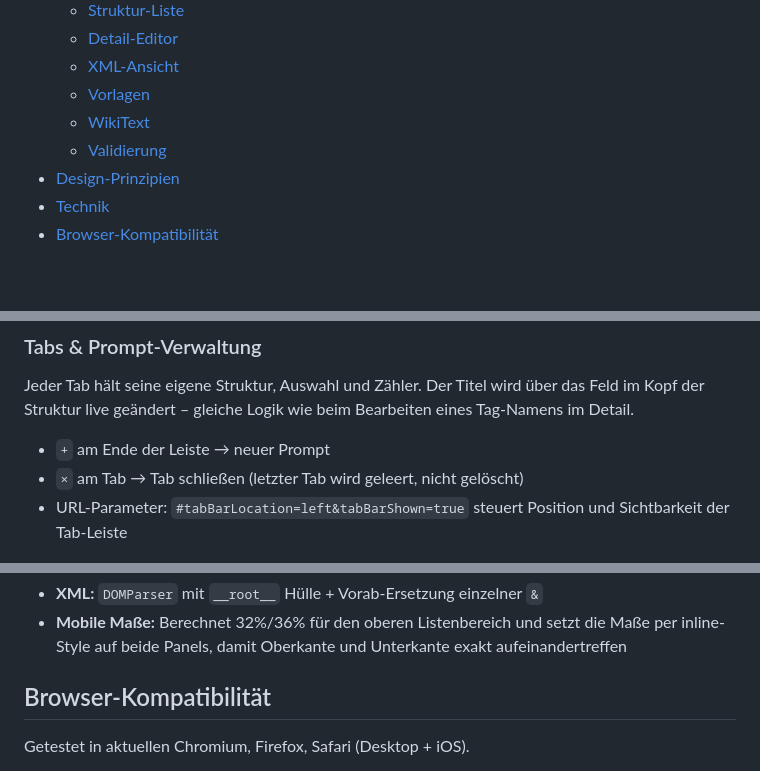
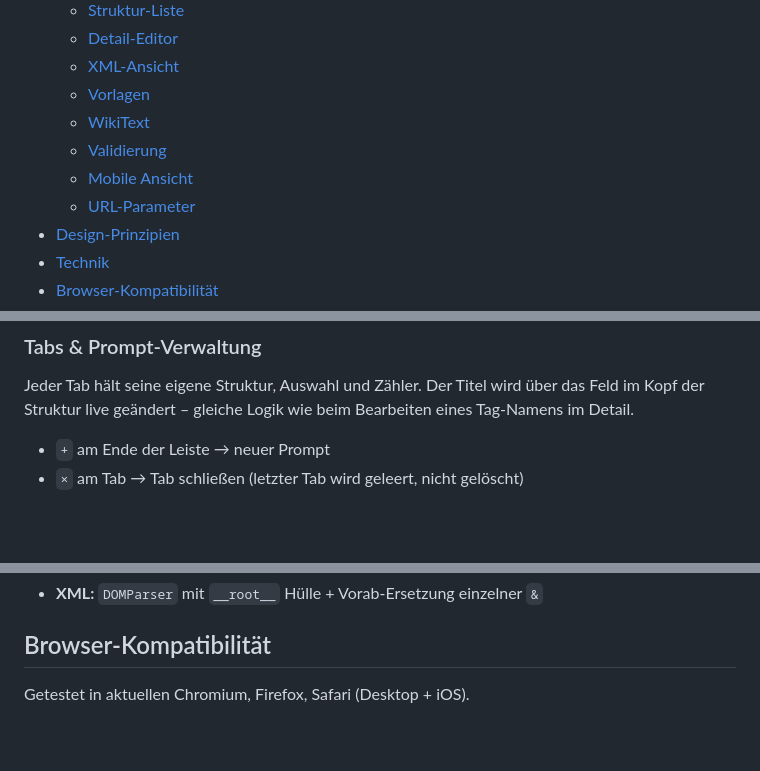
Before and after one commit to juristikde/xml-prompt-baukasten, a Markdown page: README.md, 3 parts joined by grey strips. Rendered like a GitHub page; blank space fills up the shorter version.

```diff
--- a/README.md
+++ b/README.md
@@ -28,6 +28,8 @@
   - [Vorlagen](#vorlagen)
   - [WikiText](#wikitext)
   - [Validierung](#validierung)
+  - [Mobile Ansicht](#mobile-ansicht)
+  - [URL-Parameter](#url-parameter)
 - [Design-Prinzipien](#design-prinzipien)
 - [Technik](#technik)
 - [Browser-Kompatibilität](#browser-kompatibilität)
@@ -87,7 +89,6 @@ Jeder Tab hält seine eigene Struktur, Auswahl und Zähler. Der Titel wird über
 
 - `+` am Ende der Leiste → neuer Prompt
 - `×` am Tab → Tab schließen (letzter Tab wird geleert, nicht gelöscht)
-- URL-Parameter: `#tabBarLocation=left&tabBarShown=true` steuert Position und Sichtbarkeit der Tab-Leiste
 
 ![Tabs und Vorlagen](screenshots/tabs-and-templates.png)
 
@@ -195,5 +220,4 @@ Weitere Leitplanken:
 - **XML:** `DOMParser` mit `__root__` Hülle + Vorab-Ersetzung einzelner `&`
-- **Mobile Maße:** Berechnet 32%/36% für den oberen Listenbereich und setzt die Maße per inline-Style auf beide Panels, damit Oberkante und Unterkante exakt aufeinandertreffen
 
 ## Browser-Kompatibilität
 
```
Also changed, not shown: other parts of README.md (+36 -12 lines), screenshots/mobile-sheet.png.
